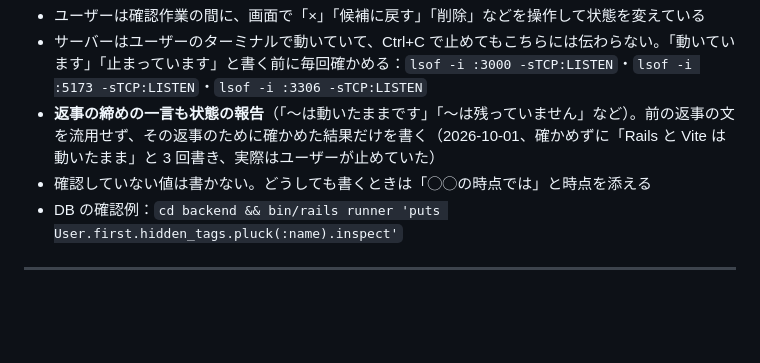
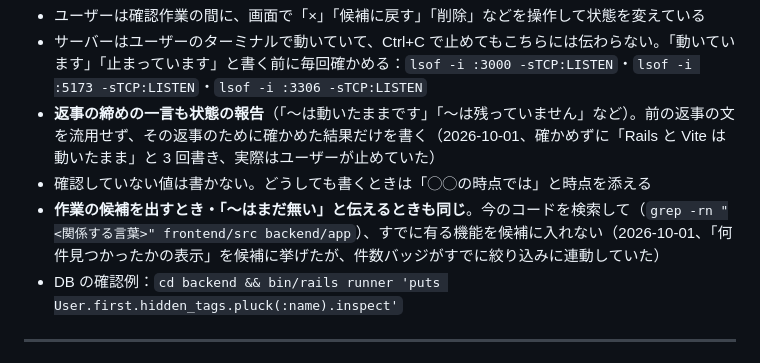
Before and after one commit to adamaru-code/reading-board, a Markdown page: CLAUDE.md, the part around the change. Rendered like a GitHub page; blank space fills up the shorter version.

Commit message:
chore: 作業の候補を出す前に今の実装を確かめる決まりを追加 (#244)
Co-authored-by: Claude Opus 5.5 <noreply@anthropic.com>

```diff
--- a/CLAUDE.md
+++ b/CLAUDE.md
@@ -209,6 +209,7 @@ Ruby 環境は **mise** で管理（`ruby 3.3.x`）。`mise` が有効なシェ
 - サーバーはユーザーのターミナルで動いていて、Ctrl+C で止めてもこちらには伝わらない。「動いています」「止まっています」と書く前に毎回確かめる：`lsof -i :3000 -sTCP:LISTEN`・`lsof -i :5173 -sTCP:LISTEN`・`lsof -i :3306 -sTCP:LISTEN`
 - **返事の締めの一言も状態の報告**（「〜は動いたままです」「〜は残っていません」など）。前の返事の文を流用せず、その返事のために確かめた結果だけを書く（2026-10-01、確かめずに「Rails と Vite は動いたまま」と 3 回書き、実際はユーザーが止めていた）
 - 確認していない値は書かない。どうしても書くときは「◯◯の時点では」と時点を添える
+- **作業の候補を出すとき・「〜はまだ無い」と伝えるときも同じ**。今のコードを検索して（`grep -rn "<関係する言葉>" frontend/src backend/app`）、すでに有る機能を候補に入れない（2026-10-01、「何件見つかったかの表示」を候補に挙げたが、件数バッジがすでに絞り込みに連動していた）
 - DB の確認例：`cd backend && bin/rails runner 'puts User.first.hidden_tags.pluck(:name).inspect'`
 
 ---
```
